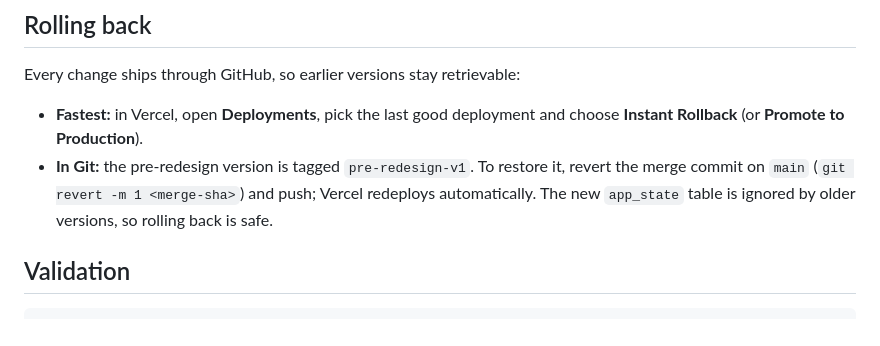
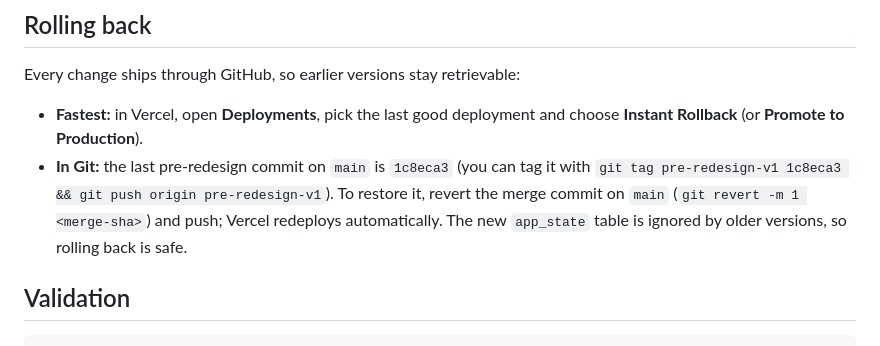
Before and after one commit to git-jainamshah/JS-Finances, a Markdown page: README.md, the part around the change. Drawn GitHub-style.

Commit message:
Point rollback notes at the pre-redesign commit
Co-Authored-By: Claude Opus 5.5 <noreply@anthropic.com>
Claude-Session: https://claude.ai/code/session_01RS6WvoeNB65Wgc7iUxs5Vp

```diff
--- a/README.md
+++ b/README.md
@@ -106,7 +106,7 @@ For VS Code MCP clients supporting the `servers` format, copy `mcp.example.json`
 Every change ships through GitHub, so earlier versions stay retrievable:
 
 - **Fastest:** in Vercel, open **Deployments**, pick the last good deployment and choose **Instant Rollback** (or **Promote to Production**).
-- **In Git:** the pre-redesign version is tagged `pre-redesign-v1`. To restore it, revert the merge commit on `main` (`git revert -m 1 <merge-sha>`) and push; Vercel redeploys automatically. The new `app_state` table is ignored by older versions, so rolling back is safe.
+- **In Git:** the last pre-redesign commit on `main` is `1c8eca3` (you can tag it with `git tag pre-redesign-v1 1c8eca3 && git push origin pre-redesign-v1`). To restore it, revert the merge commit on `main` (`git revert -m 1 <merge-sha>`) and push; Vercel redeploys automatically. The new `app_state` table is ignored by older versions, so rolling back is safe.
 
 ## Validation
 
```
